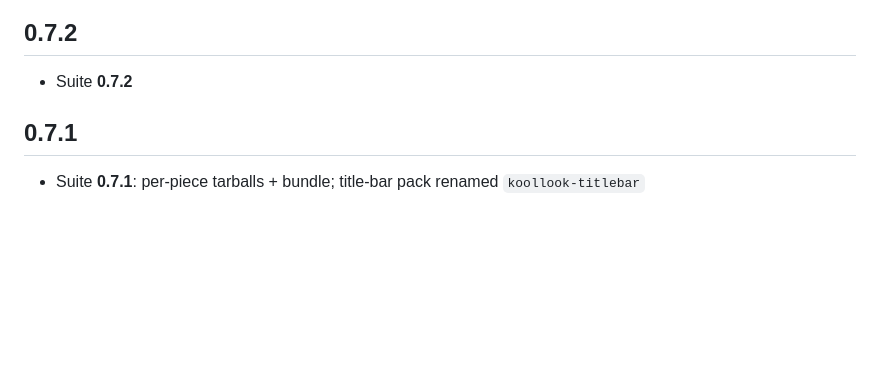
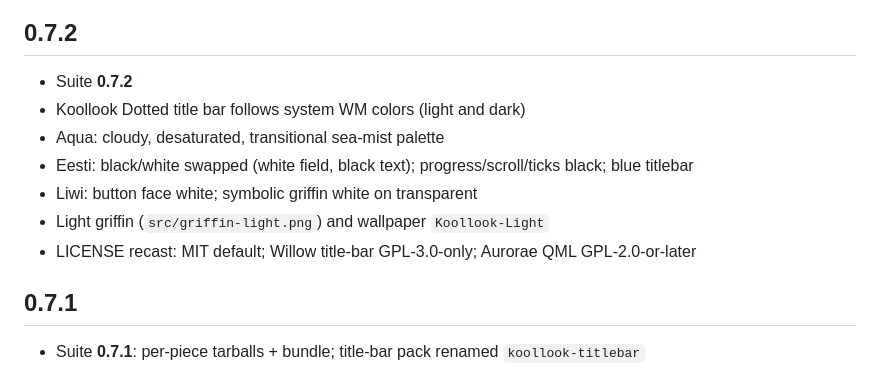
Before and after one commit to Liuskur/celestialsky-glass, a Markdown page: CHANGELOG.md, the part around the change. GitHub-like rendering; blank space fills up the shorter version.

Commit message:
fileops replace CHANGELOG.md

```diff
--- a/CHANGELOG.md
+++ b/CHANGELOG.md
@@ -3,7 +3,12 @@
 ## 0.7.2
 
 - Suite **0.7.2**
-
+- Koollook Dotted title bar follows system WM colors (light and dark)
+- Aqua: cloudy, desaturated, transitional sea-mist palette
+- Eesti: black/white swapped (white field, black text); progress/scroll/ticks black; blue titlebar
+- Liwi: button face white; symbolic griffin white on transparent
+- Light griffin (`src/griffin-light.png`) and wallpaper `Koollook-Light`
+- LICENSE recast: MIT default; Willow title-bar GPL-3.0-only; Aurorae QML GPL-2.0-or-later
 ## 0.7.1
 
 - Suite **0.7.1**: per-piece tarballs + bundle; title-bar pack renamed `koollook-titlebar`
```
